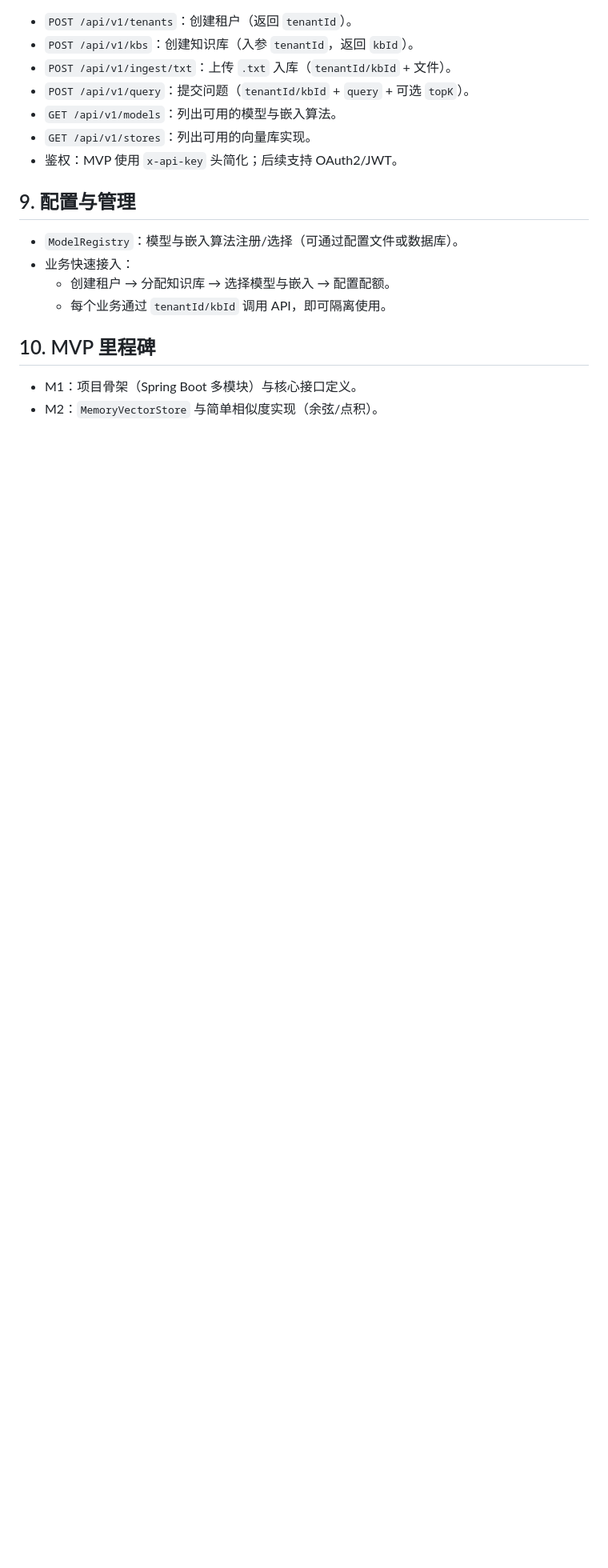
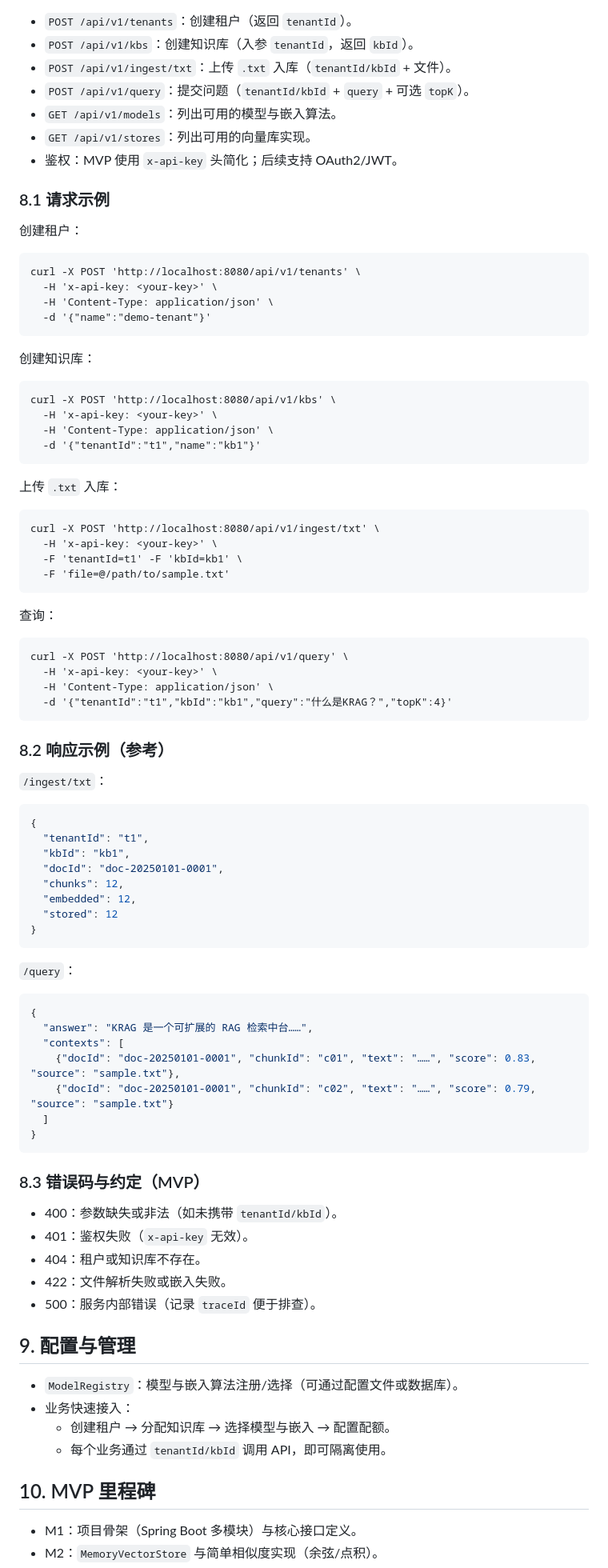
Before and after one commit to kangyujian/krag, a Markdown page: docs/RAG-MVP-设计.md, the part around the change. Shown at 80% size. GitHub-like rendering; blank space fills up the shorter version.

Commit message:
feat: update doc

````diff
--- a/docs/RAG-MVP-设计.md
+++ b/docs/RAG-MVP-设计.md
@@ -189,6 +189,72 @@ public class ContextDoc { String docId; String text; }
 - `GET /api/v1/stores`：列出可用的向量库实现。
 - 鉴权：MVP 使用 `x-api-key` 头简化；后续支持 OAuth2/JWT。
 
+### 8.1 请求示例
+
+创建租户：
+```
+curl -X POST 'http://localhost:8080/api/v1/tenants' \
+  -H 'x-api-key: <your-key>' \
+  -H 'Content-Type: application/json' \
+  -d '{"name":"demo-tenant"}'
+```
+
+创建知识库：
+```
+curl -X POST 'http://localhost:8080/api/v1/kbs' \
+  -H 'x-api-key: <your-key>' \
+  -H 'Content-Type: application/json' \
+  -d '{"tenantId":"t1","name":"kb1"}'
+```
+
+上传 `.txt` 入库：
+```
+curl -X POST 'http://localhost:8080/api/v1/ingest/txt' \
+  -H 'x-api-key: <your-key>' \
+  -F 'tenantId=t1' -F 'kbId=kb1' \
+  -F 'file=@/path/to/sample.txt'
+```
+
+查询：
+```
+curl -X POST 'http://localhost:8080/api/v1/query' \
+  -H 'x-api-key: <your-key>' \
+  -H 'Content-Type: application/json' \
+  -d '{"tenantId":"t1","kbId":"kb1","query":"什么是KRAG？","topK":4}'
+```
+
+### 8.2 响应示例（参考）
+
+`/ingest/txt`：
+```json
+{
+  "tenantId": "t1",
+  "kbId": "kb1",
+  "docId": "doc-20250101-0001",
+  "chunks": 12,
+  "embedded": 12,
+  "stored": 12
+}
+```
+
+`/query`：
+```json
+{
+  "answer": "KRAG 是一个可扩展的 RAG 检索中台……",
+  "contexts": [
+    {"docId": "doc-20250101-0001", "chunkId": "c01", "text": "……", "score": 0.83, "source": "sample.txt"},
+    {"docId": "doc-20250101-0001", "chunkId": "c02", "text": "……", "score": 0.79, "source": "sample.txt"}
+  ]
+}
+```
+
+### 8.3 错误码与约定（MVP）
+- 400：参数缺失或非法（如未携带 `tenantId/kbId`）。
+- 401：鉴权失败（`x-api-key` 无效）。
+- 404：租户或知识库不存在。
+- 422：文件解析失败或嵌入失败。
+- 500：服务内部错误（记录 `traceId` 便于排查）。
+
 ## 9. 配置与管理
 - `ModelRegistry`：模型与嵌入算法注册/选择（可通过配置文件或数据库）。
 - 业务快速接入：
````
Also changed, not shown: README.md (+30 -0 lines).
